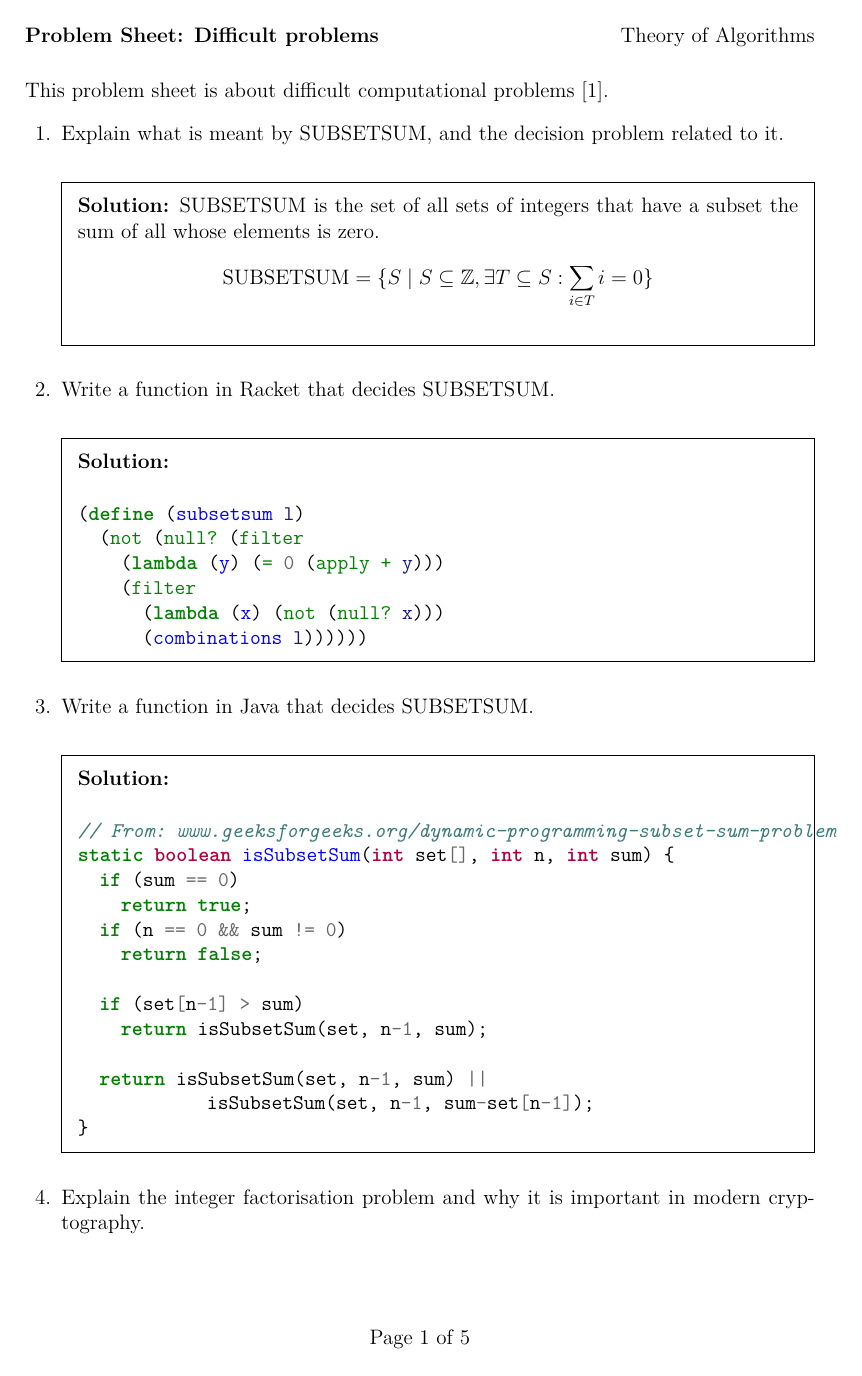
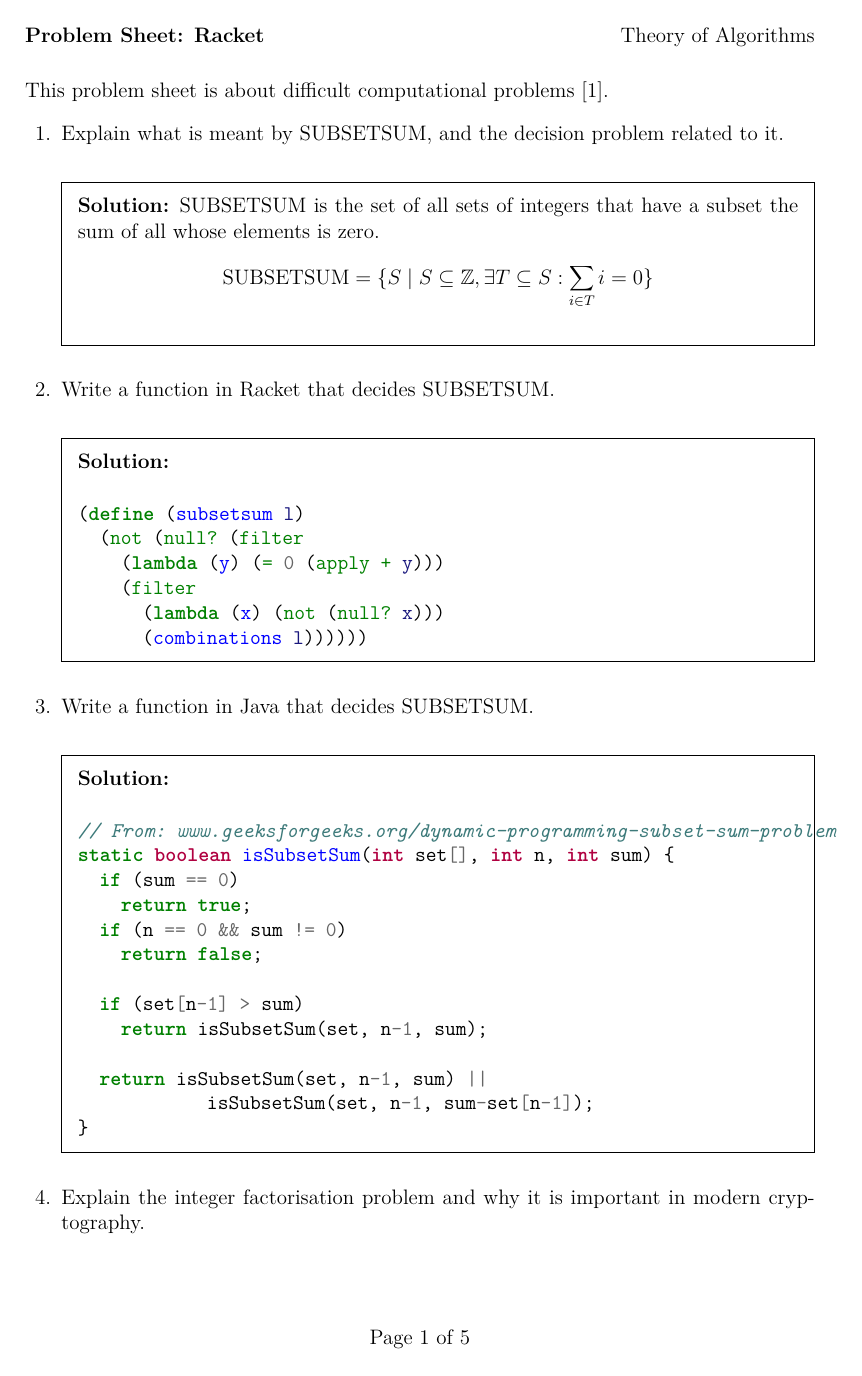
Before and after one commit to theory-of-algorithms/problems-difficult, a LaTeX problem sheet (problems.tex): page 1 of 5. Compiled offline with pdfLaTeX.

Commit message:
Clean up.

```diff
--- a/problems.tex
+++ b/problems.tex
@@ -74,7 +74,7 @@
 
 % Set the header and footer.
 \pagestyle{headandfoot}
-\header{\textbf{Problem Sheet: Difficult problems}}{}{Theory of Algorithms}
+\header{\textbf{Problem Sheet: Racket}}{}{Theory of Algorithms}
 \footer{}{Page \thepage\ of \numpages}{}
 
 % Change some things to do with marks.
@@ -85,9 +85,10 @@
 \begin{coverpages}
 \end{coverpages}
 
+% Print answers
+\printanswers
+
 \begin{document}
-
-\printanswers
 
 \noindent
 This problem sheet is about difficult computational problems~\cite{sipserbook}.
```
Also changed, not shown: problems.pdf.
